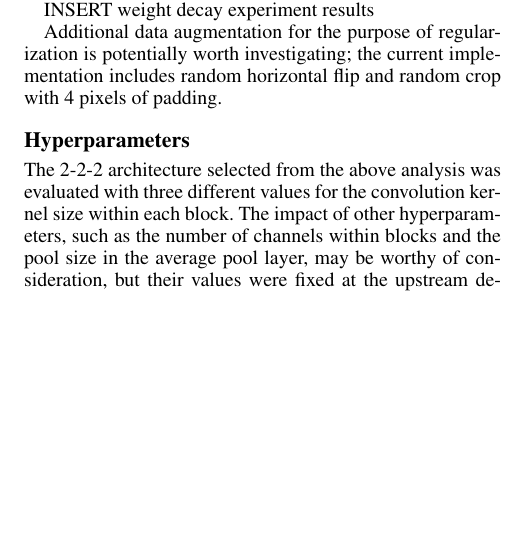
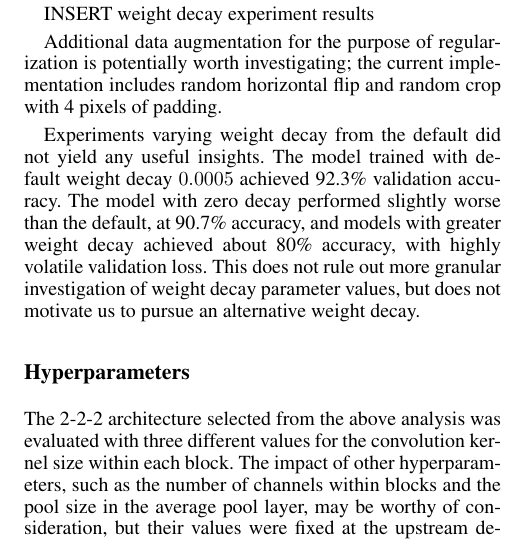
Before and after one commit to mukesh132001/csgy6953-mp1, a LaTeX paper (report/mp1-report.tex): part of one column of page 3 of 4, cut so that both start at the same text, the shorter picture padded with empty space. Compiled offline with pdfLaTeX.

Commit message:
report: comment on weight decay

```diff
--- a/report/mp1-report.tex
+++ b/report/mp1-report.tex
@@ -334,6 +334,14 @@ INSERT weight decay experiment results
 Additional data augmentation for the purpose of regularization is potentially worth investigating; the current
 implementation includes random horizontal flip and random crop with 4 pixels of padding.
 
+Experiments varying weight decay from the default  did not yield any useful insights.
+The model trained with default weight decay $ 0.0005 $ achieved 92.3\% validation accuracy.
+The model with zero decay performed slightly worse than the default, at 90.7\% accuracy, and
+models with greater weight decay achieved about 80\% accuracy, with highly volatile validation
+loss.
+This does not rule out more granular investigation of weight decay parameter values, but does not
+motivate us to pursue an alternative weight decay.
+
 \subsection{Hyperparameters}
 
 The 2-2-2 architecture selected from the above analysis was evaluated with three different values for the convolution
```
